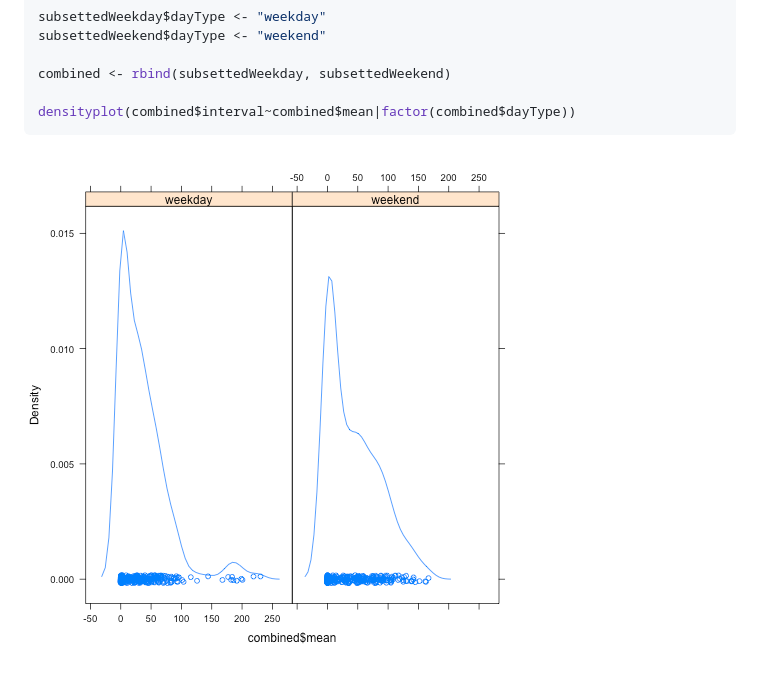
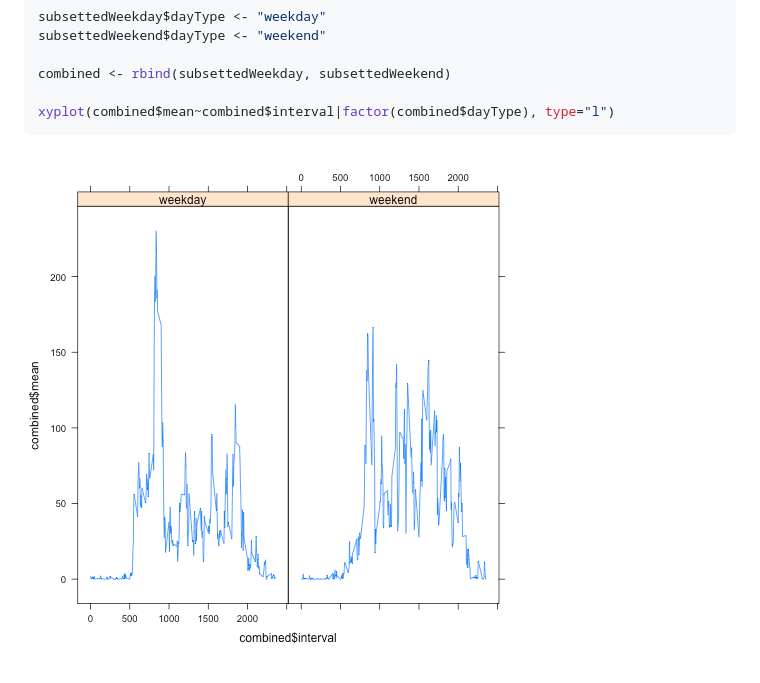
Before and after one commit to saturday/RepData_PeerAssessment1, a Markdown page: PA1_template.md, the part around the change. GitHub-like rendering; pictures changed too: figure/unnamed-chunk-10-1.png.

Commit message:
Updated the lattice code to do an xyplot. Final.

````diff
--- a/PA1_template.md
+++ b/PA1_template.md
@@ -195,7 +195,7 @@ subsettedWeekend$dayType <- "weekend"
 
 combined <- rbind(subsettedWeekday, subsettedWeekend)
 
-densityplot(combined$interval~combined$mean|factor(combined$dayType))
+xyplot(combined$mean~combined$interval|factor(combined$dayType), type="l")
 ```
 
 ![plot of chunk unnamed-chunk-10](figure/unnamed-chunk-10-1.png)
````
Also changed, not shown: 2 other files.
